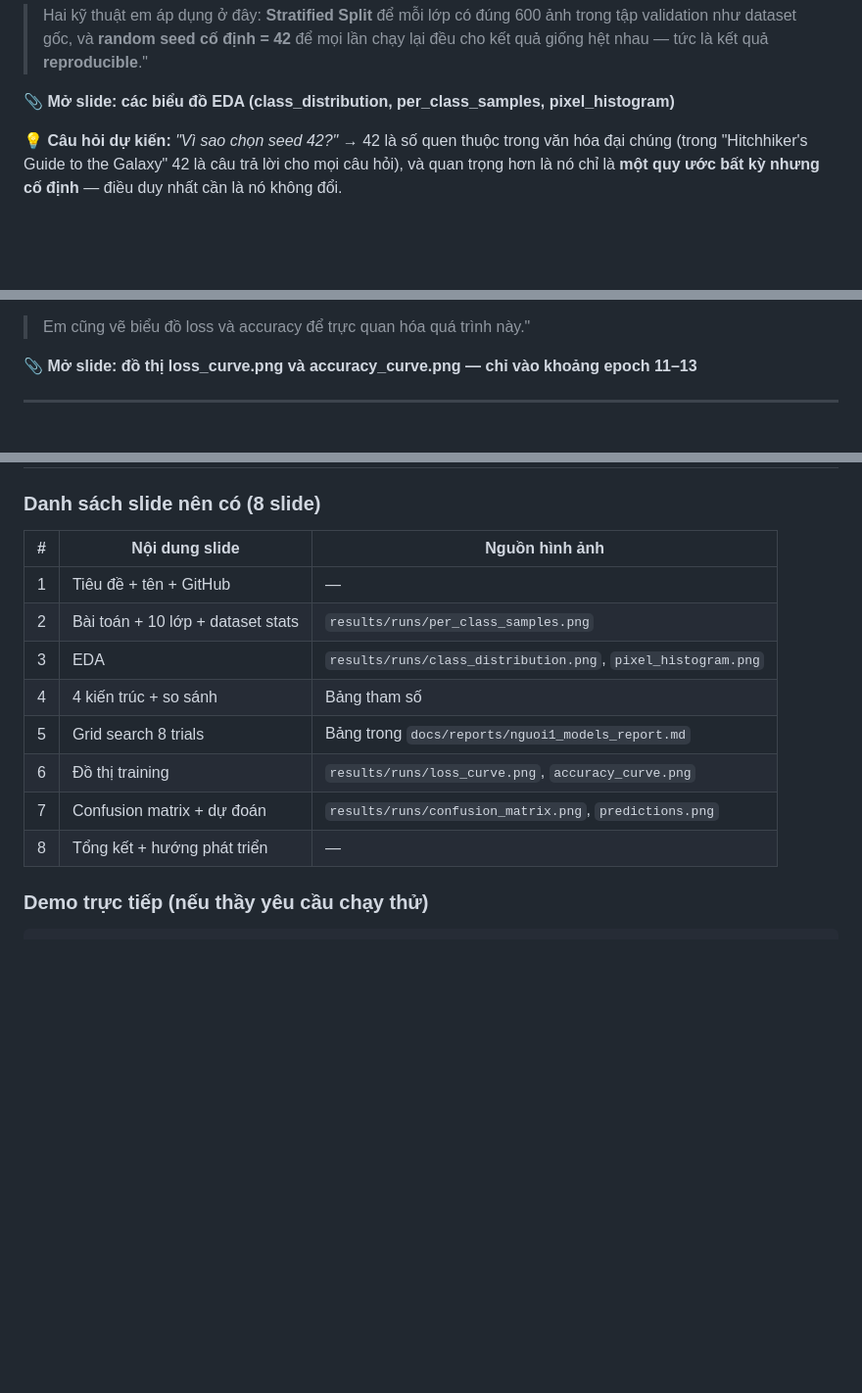
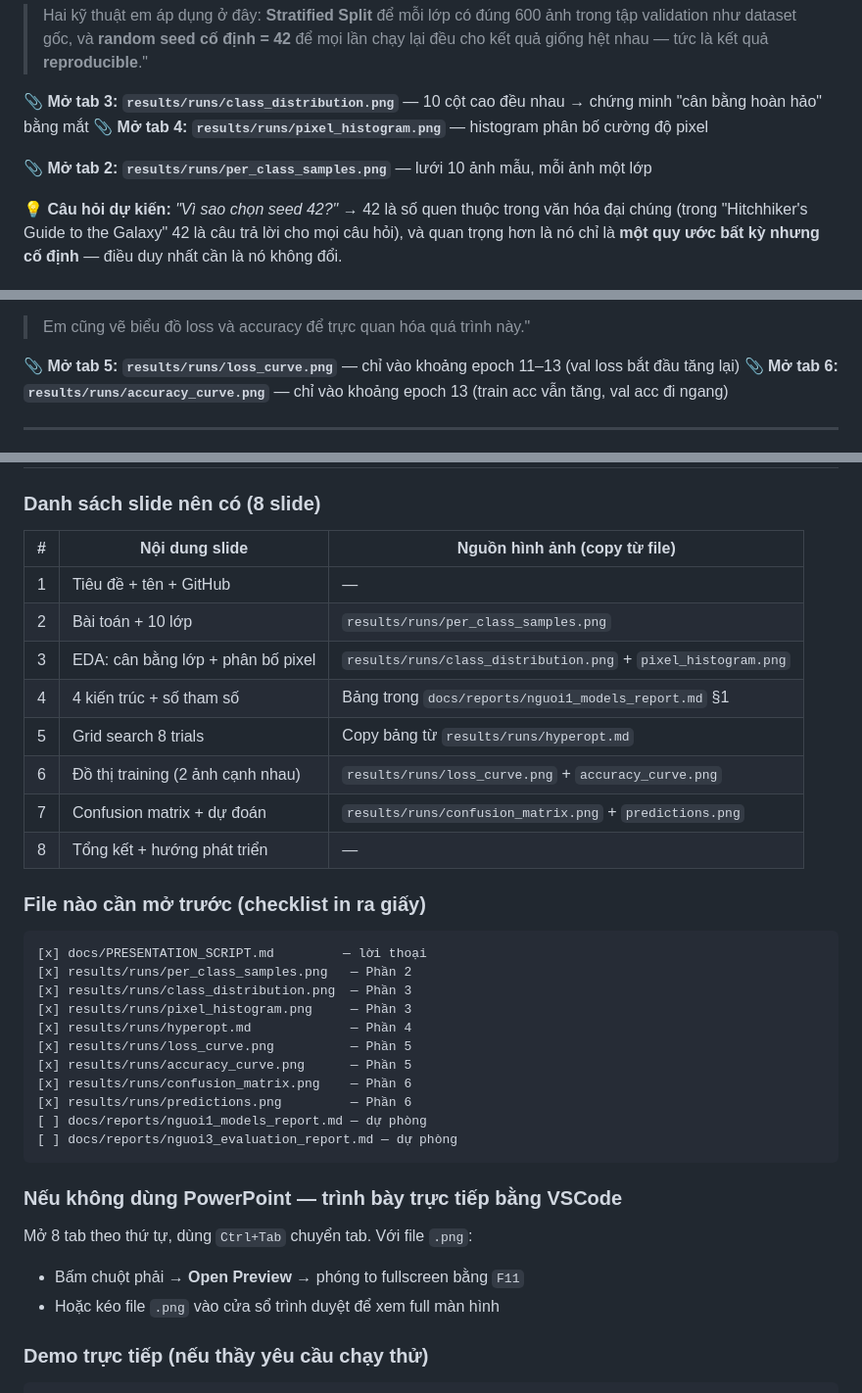
Before and after one commit to Sper-il/Lab1, a Markdown page: docs/PRESENTATION_SCRIPT.md, 3 parts joined by grey strips. Shown at 98% size. GitHub-like rendering; blank space fills up the shorter version.

Commit message:
docs: add file-navigation guide for presentation
Co-authored-by: Cursor <cursoragent@cursor.com>

````diff
--- a/docs/PRESENTATION_SCRIPT.md
+++ b/docs/PRESENTATION_SCRIPT.md
@@ -69,7 +105,10 @@
 
 > Hai kỹ thuật em áp dụng ở đây: **Stratified Split** để mỗi lớp có đúng 600 ảnh trong tập validation như dataset gốc, và **random seed cố định = 42** để mọi lần chạy lại đều cho kết quả giống hệt nhau — tức là kết quả **reproducible**."
 
-**📎 Mở slide: các biểu đồ EDA (class_distribution, per_class_samples, pixel_histogram)**
+**📎 Mở tab 3: `results/runs/class_distribution.png`** — 10 cột cao đều nhau → chứng minh "cân bằng hoàn hảo" bằng mắt
+**📎 Mở tab 4: `results/runs/pixel_histogram.png`** — histogram phân bố cường độ pixel
+
+**📎 Mở tab 2: `results/runs/per_class_samples.png`** — lưới 10 ảnh mẫu, mỗi ảnh một lớp
 
 **💡 Câu hỏi dự kiến:** *"Vì sao chọn seed 42?"* → 42 là số quen thuộc trong văn hóa đại chúng (trong "Hitchhiker's Guide to the Galaxy" 42 là câu trả lời cho mọi câu hỏi), và quan trọng hơn là nó chỉ là **một quy ước bất kỳ nhưng cố định** — điều duy nhất cần là nó không đổi.
 
@@ -138,7 +177,8 @@
 
 > Em cũng vẽ biểu đồ loss và accuracy để trực quan hóa quá trình này."
 
-**📎 Mở slide: đồ thị loss_curve.png và accuracy_curve.png — chỉ vào khoảng epoch 11–13**
+**📎 Mở tab 5: `results/runs/loss_curve.png`** — chỉ vào khoảng epoch 11–13 (val loss bắt đầu tăng lại)
+**📎 Mở tab 6: `results/runs/accuracy_curve.png`** — chỉ vào khoảng epoch 13 (train acc vẫn tăng, val acc đi ngang)
 
 ---
 
@@ -203,16 +244,38 @@
 
 ### Danh sách slide nên có (8 slide)
 
-| # | Nội dung slide | Nguồn hình ảnh |
-|---|----------------|----------------|
+| # | Nội dung slide | Nguồn hình ảnh (copy từ file) |
+|---|----------------|-------------------------------|
 | 1 | Tiêu đề + tên + GitHub | — |
-| 2 | Bài toán + 10 lớp + dataset stats | `results/runs/per_class_samples.png` |
-| 3 | EDA | `results/runs/class_distribution.png`, `pixel_histogram.png` |
-| 4 | 4 kiến trúc + so sánh | Bảng tham số |
-| 5 | Grid search 8 trials | Bảng trong `docs/reports/nguoi1_models_report.md` |
-| 6 | Đồ thị training | `results/runs/loss_curve.png`, `accuracy_curve.png` |
-| 7 | Confusion matrix + dự đoán | `results/runs/confusion_matrix.png`, `predictions.png` |
+| 2 | Bài toán + 10 lớp | `results/runs/per_class_samples.png` |
+| 3 | EDA: cân bằng lớp + phân bố pixel | `results/runs/class_distribution.png` + `pixel_histogram.png` |
+| 4 | 4 kiến trúc + số tham số | Bảng trong `docs/reports/nguoi1_models_report.md` §1 |
+| 5 | Grid search 8 trials | Copy bảng từ `results/runs/hyperopt.md` |
+| 6 | Đồ thị training (2 ảnh cạnh nhau) | `results/runs/loss_curve.png` + `accuracy_curve.png` |
+| 7 | Confusion matrix + dự đoán | `results/runs/confusion_matrix.png` + `predictions.png` |
 | 8 | Tổng kết + hướng phát triển | — |
+
+### File nào cần mở trước (checklist in ra giấy)
+
+```
+[x] docs/PRESENTATION_SCRIPT.md         — lời thoại
+[x] results/runs/per_class_samples.png   — Phần 2
+[x] results/runs/class_distribution.png  — Phần 3
+[x] results/runs/pixel_histogram.png     — Phần 3
+[x] results/runs/hyperopt.md             — Phần 4
+[x] results/runs/loss_curve.png          — Phần 5
+[x] results/runs/accuracy_curve.png      — Phần 5
+[x] results/runs/confusion_matrix.png    — Phần 6
+[x] results/runs/predictions.png         — Phần 6
+[ ] docs/reports/nguoi1_models_report.md — dự phòng
+[ ] docs/reports/nguoi3_evaluation_report.md — dự phòng
+```
+
+### Nếu không dùng PowerPoint — trình bày trực tiếp bằng VSCode
+
+Mở 8 tab theo thứ tự, dùng `Ctrl+Tab` chuyển tab. Với file `.png`:
+- Bấm chuột phải → **Open Preview** → phóng to fullscreen bằng `F11`
+- Hoặc kéo file `.png` vào cửa sổ trình duyệt để xem full màn hình
 
 ### Demo trực tiếp (nếu thầy yêu cầu chạy thử)
 
````
Also changed, not shown: other parts of docs/PRESENTATION_SCRIPT.md (+39 -2 lines).
